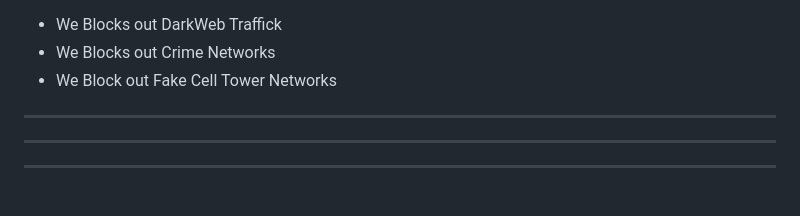
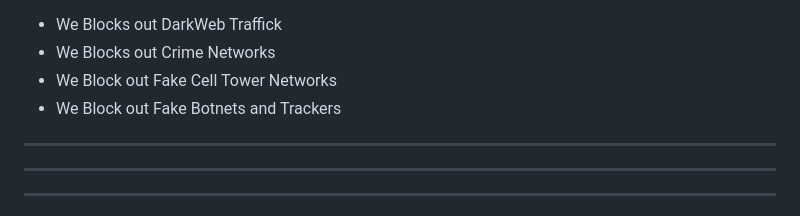
Before and after one commit to CultureSupport/Interceptor-Tracker, a Markdown page: README.md, the part around the change. Drawn GitHub-style.

```diff
--- a/README.md
+++ b/README.md
@@ -19,6 +19,7 @@ for mission to safeguard networks and protect its own sections from the illcit
 - We Blocks out DarkWeb Traffick
 - We Blocks out Crime Networks
 - We Block out Fake Cell Tower Networks
+- We Block out Fake Botnets and Trackers
 
 -----
 
```
